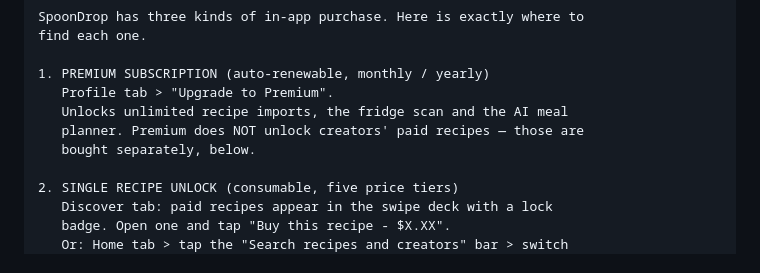
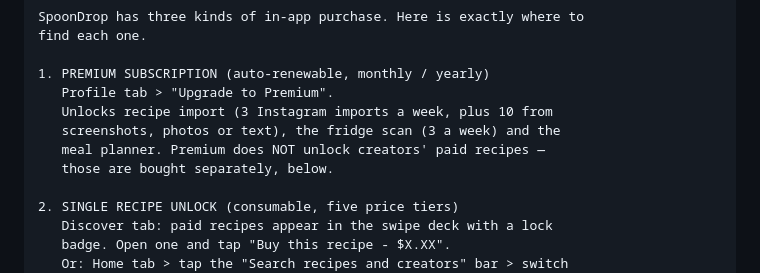
Before and after one commit to TimLS94/rezept-app, a Markdown page: store/appstore-metadata.md, the part around the change. Rendered like a GitHub page.

Commit message:
The notes promised unlimited imports; the paywall sells three a week
The reviewer notes said Premium 'unlocks unlimited recipe imports'. The app's
own paywall, in the same breath it takes the money, says three Instagram
imports a week plus ten from screenshots, photos or text, and three fridge
scans. A reviewer who buys Premium and imports a fourth time meets a limit
they were told in writing did not exist.

The quotas in the notes now match lib/pricing.ts and the paywall copy. Third
sentence in this cycle that was true when written and never checked again.

Co-Authored-By: Claude Opus 5 <noreply@anthropic.com>

```diff
--- a/store/appstore-metadata.md
+++ b/store/appstore-metadata.md
@@ -57,9 +57,10 @@ Review notes (paste into the version page, replacing whatever is there):
 
     1. PREMIUM SUBSCRIPTION (auto-renewable, monthly / yearly)
        Profile tab > "Upgrade to Premium".
-       Unlocks unlimited recipe imports, the fridge scan and the AI meal
-       planner. Premium does NOT unlock creators' paid recipes — those are
-       bought separately, below.
+       Unlocks recipe import (3 Instagram imports a week, plus 10 from
+       screenshots, photos or text), the fridge scan (3 a week) and the
+       meal planner. Premium does NOT unlock creators' paid recipes —
+       those are bought separately, below.
 
     2. SINGLE RECIPE UNLOCK (consumable, five price tiers)
        Discover tab: paid recipes appear in the swipe deck with a lock
```
